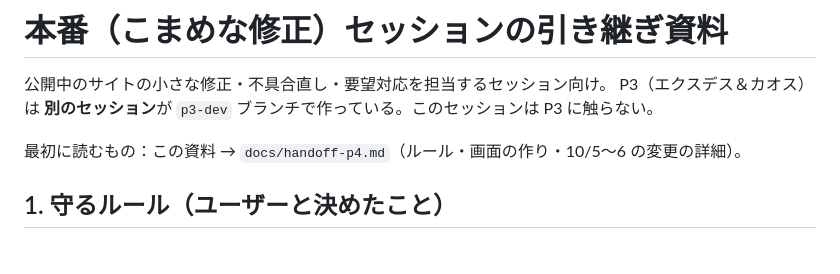
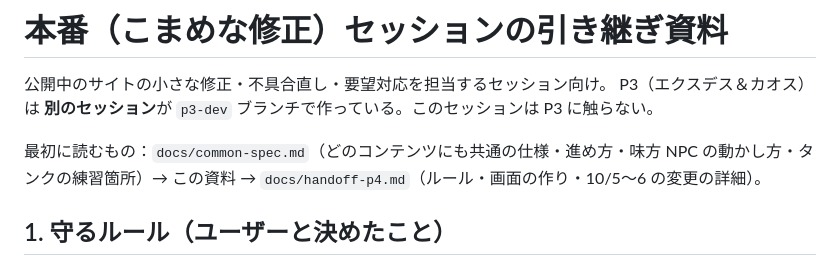
Before and after one commit to trishu486-droid/Exaflare, a Markdown page: docs/handoff-main.md, the part around the change. GitHub-like rendering.

```diff
--- a/docs/handoff-main.md
+++ b/docs/handoff-main.md
@@ -3,7 +3,7 @@
 公開中のサイトの小さな修正・不具合直し・要望対応を担当するセッション向け。
 P3（エクスデス＆カオス）は **別のセッション**が `p3-dev` ブランチで作っている。このセッションは P3 に触らない。
 
-最初に読むもの：この資料 → `docs/handoff-p4.md`（ルール・画面の作り・10/5〜6 の変更の詳細）。
+最初に読むもの：`docs/common-spec.md`（どのコンテンツにも共通の仕様・進め方・味方 NPC の動かし方・タンクの練習箇所）→ この資料 → `docs/handoff-p4.md`（ルール・画面の作り・10/5〜6 の変更の詳細）。
 
 ## 1. 守るルール（ユーザーと決めたこと）
 
```
Also changed, not shown: docs/common-spec.md (added, +195 -0 lines), docs/handoff-p4.md (+1 -1 lines).
